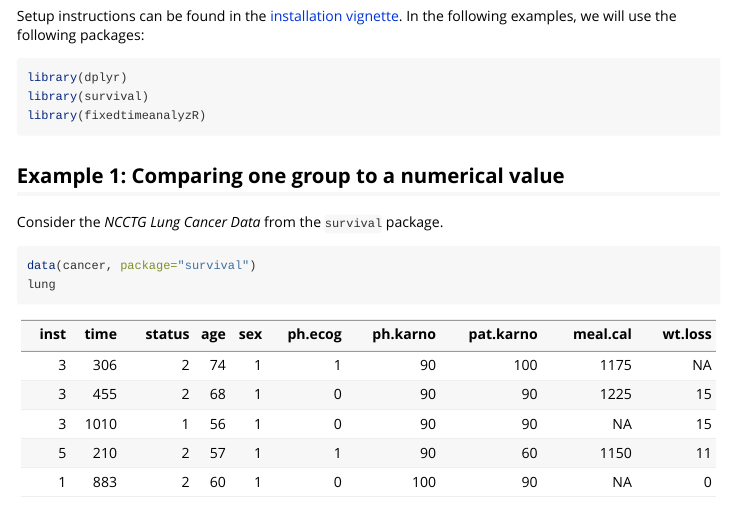
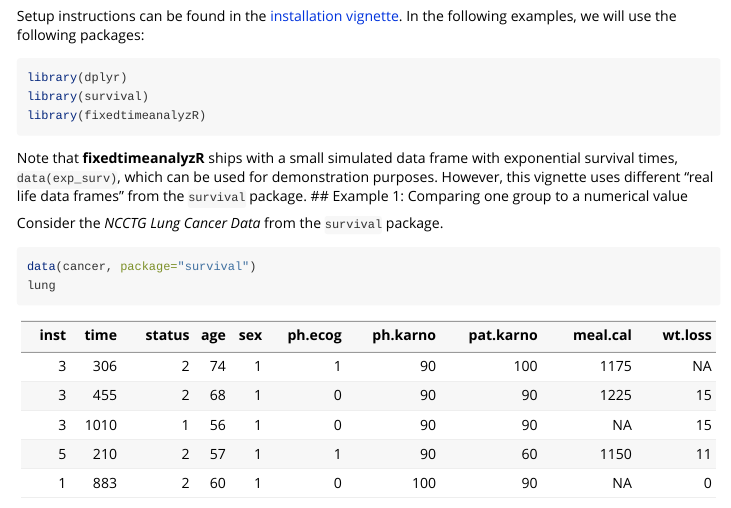
Before and after one commit to imbi-heidelberg/fixedtimeanalyzR, an R Markdown document (vignettes/fixedtimeanalyzR.Rmd): the page in a window 1100 px wide, from 390 px down. Rendered offline with R 4.5, knitr and Pandoc, with nearby package versions; long lines of code are wrapped.

Commit message:
Adding a note on data(exp_surv) to the vignette k

````diff
--- a/vignettes/fixedtimeanalyzR.Rmd
+++ b/vignettes/fixedtimeanalyzR.Rmd
@@ -32,7 +32,7 @@ library(dplyr)
 library(survival)
 library(fixedtimeanalyzR)
 ```
-
+Note that **fixedtimeanalyzR** ships with a small simulated data frame with exponential survival times, `data(exp_surv)`, which can be used for demonstration purposes. However, this vignette uses different "real life data frames" from the `survival` package.
 ## Example 1: Comparing one group to a numerical value
 
 Consider the *NCCTG Lung Cancer Data* from the `survival` package.
````
